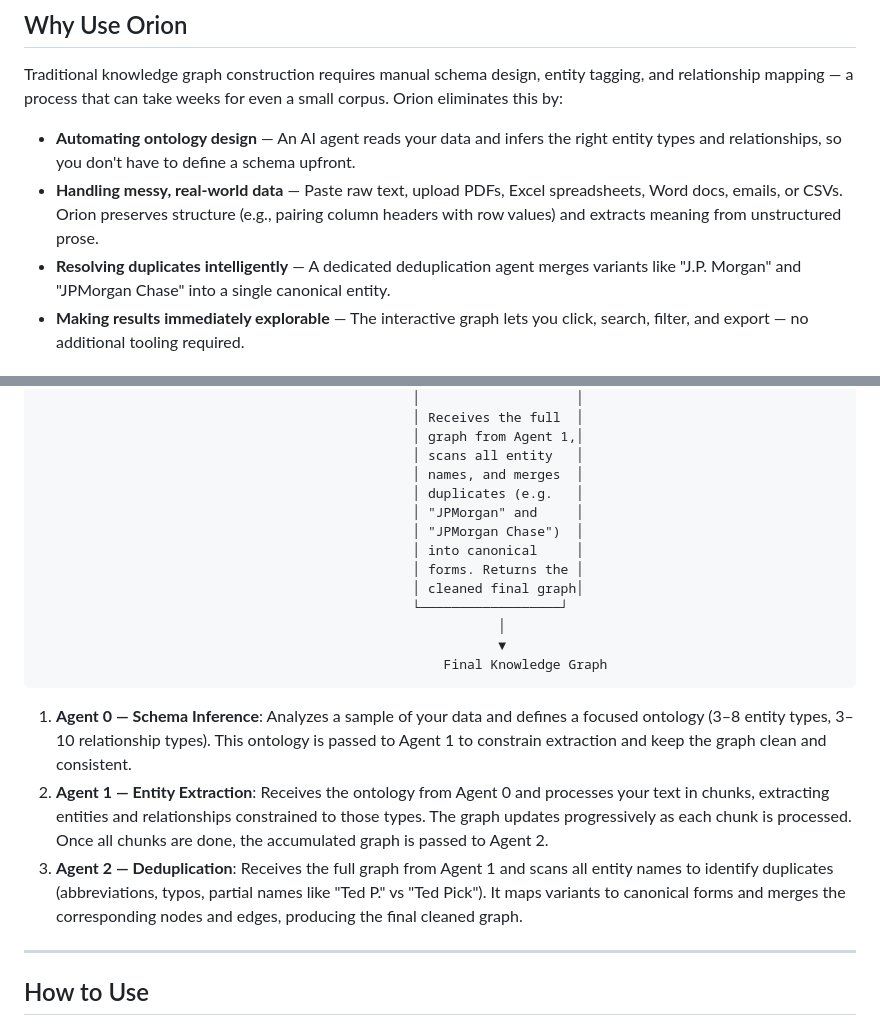
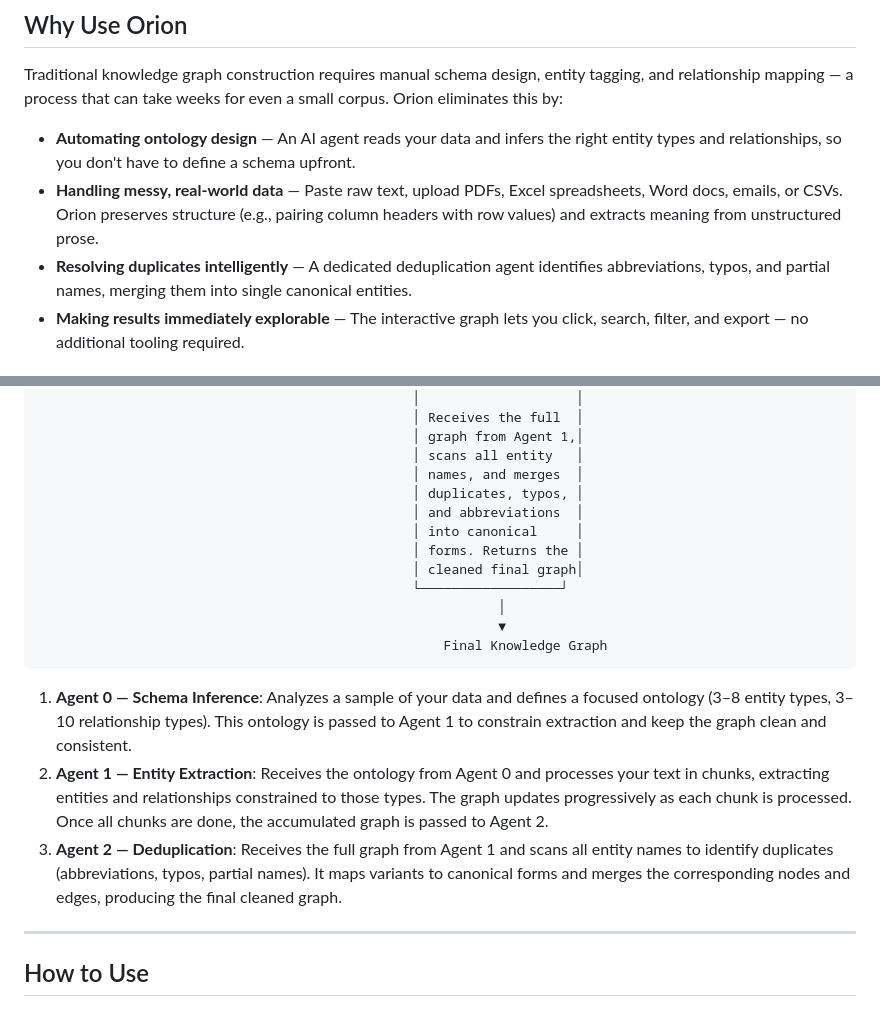
Before and after one commit to intelliorion/llmfun, a Markdown page: webapp-dataiku/README.md, 2 parts joined by grey strips. GitHub-like rendering.

Commit message:
docs: remove specific company name examples from README
Co-Authored-By: Claude Opus 4.6 <noreply@anthropic.com>

```diff
--- a/webapp-dataiku/README.md
+++ b/webapp-dataiku/README.md
@@ -12,7 +12,7 @@ Traditional knowledge graph construction requires manual schema design, entity t
 
 - **Automating ontology design** — An AI agent reads your data and infers the right entity types and relationships, so you don't have to define a schema upfront.
 - **Handling messy, real-world data** — Paste raw text, upload PDFs, Excel spreadsheets, Word docs, emails, or CSVs. Orion preserves structure (e.g., pairing column headers with row values) and extracts meaning from unstructured prose.
-- **Resolving duplicates intelligently** — A dedicated deduplication agent merges variants like "J.P. Morgan" and "JPMorgan Chase" into a single canonical entity.
+- **Resolving duplicates intelligently** — A dedicated deduplication agent identifies abbreviations, typos, and partial names, merging them into single canonical entities.
 - **Making results immediately explorable** — The interactive graph lets you click, search, filter, and export — no additional tooling required.
 
 ## When to Use It
@@ -60,9 +60,8 @@ Orion uses a **3-agent pipeline**, each powered by an LLM via Dataiku's LLM Mesh
                                                 │ graph from Agent 1,│
                                                 │ scans all entity   │
                                                 │ names, and merges  │
-                                                │ duplicates (e.g.   │
-                                                │ "JPMorgan" and     │
-                                                │ "JPMorgan Chase")  │
+                                                │ duplicates, typos, │
+                                                │ and abbreviations  │
                                                 │ into canonical     │
                                                 │ forms. Returns the │
                                                 │ cleaned final graph│
@@ -74,7 +73,7 @@ Orion uses a **3-agent pipeline**, each powered by an LLM via Dataiku's LLM Mesh
 
 1. **Agent 0 — Schema Inference**: Analyzes a sample of your data and defines a focused ontology (3–8 entity types, 3–10 relationship types). This ontology is passed to Agent 1 to constrain extraction and keep the graph clean and consistent.
 2. **Agent 1 — Entity Extraction**: Receives the ontology from Agent 0 and processes your text in chunks, extracting entities and relationships constrained to those types. The graph updates progressively as each chunk is processed. Once all chunks are done, the accumulated graph is passed to Agent 2.
-3. **Agent 2 — Deduplication**: Receives the full graph from Agent 1 and scans all entity names to identify duplicates (abbreviations, typos, partial names like "Ted P." vs "Ted Pick"). It maps variants to canonical forms and merges the corresponding nodes and edges, producing the final cleaned graph.
+3. **Agent 2 — Deduplication**: Receives the full graph from Agent 1 and scans all entity names to identify duplicates (abbreviations, typos, partial names). It maps variants to canonical forms and merges the corresponding nodes and edges, producing the final cleaned graph.
 
 ---
 
```
